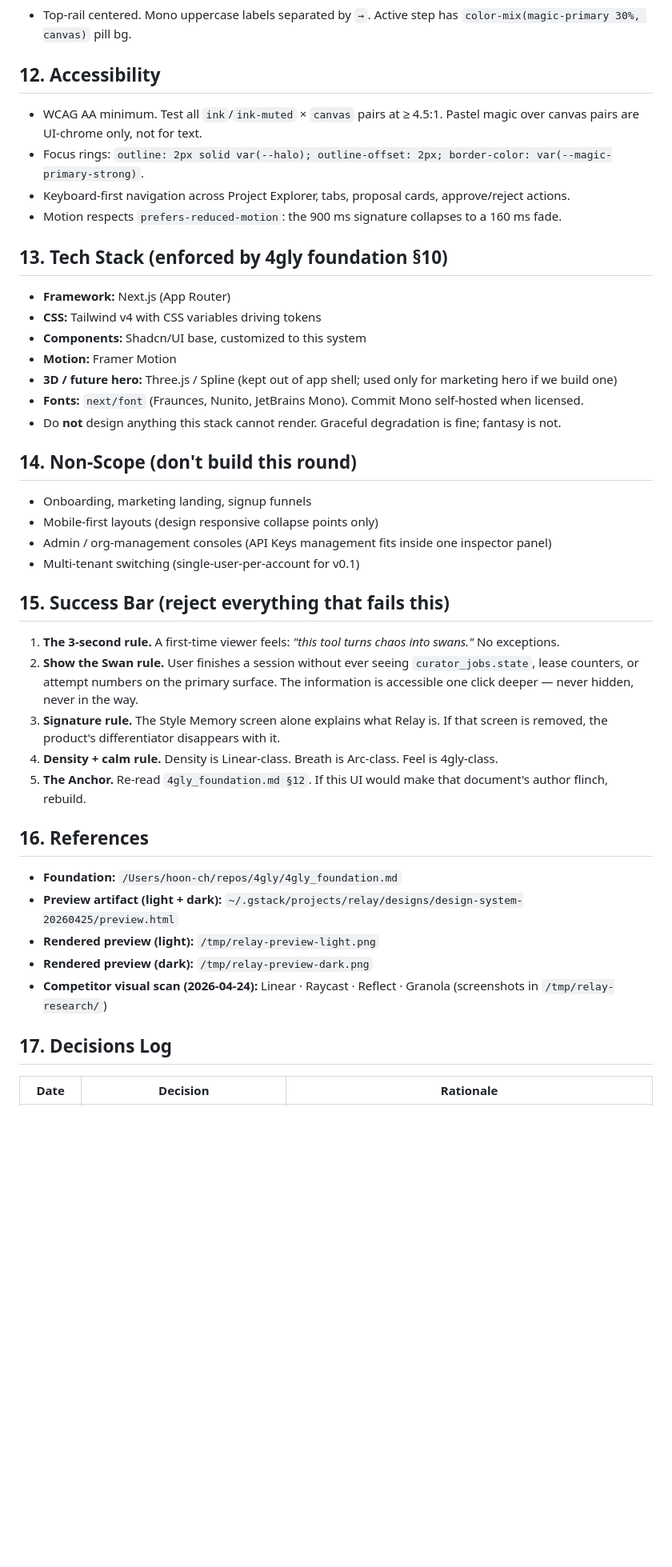
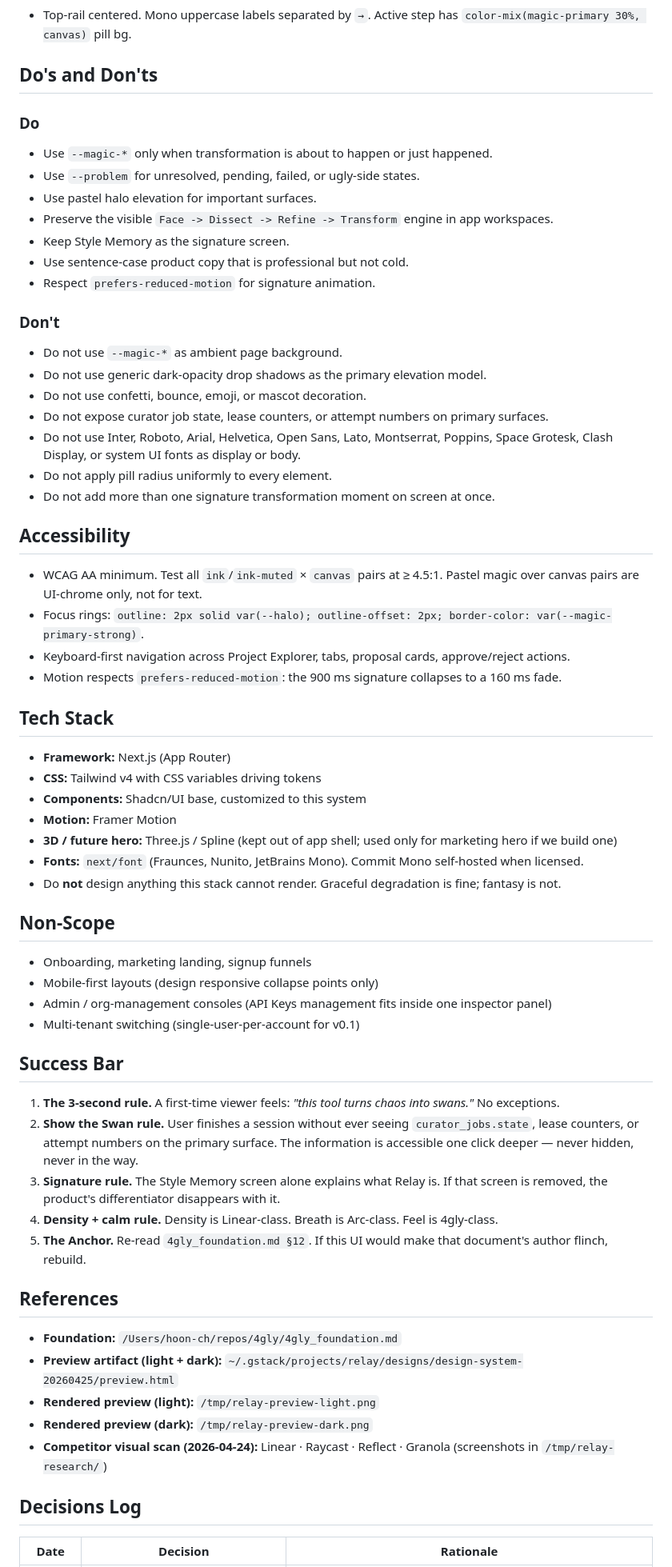
Before and after one commit to 4GLY/relay, a Markdown page: DESIGN.md, the part around one of its changes. Shown at 80% size. GitHub-like rendering; blank space fills up the shorter version.

Commit message:
docs(design): align design md section order

```diff
--- a/DESIGN.md
+++ b/DESIGN.md
@@ -390,14 +409,36 @@ Framer Motion. CSS transitions for simple hover/focus.
 ### TransformRibbon
 - Top-rail centered. Mono uppercase labels separated by `→`. Active step has `color-mix(magic-primary 30%, canvas)` pill bg.
 
-## 12. Accessibility
+## Do's and Don'ts
+
+### Do
+
+- Use `--magic-*` only when transformation is about to happen or just happened.
+- Use `--problem` for unresolved, pending, failed, or ugly-side states.
+- Use pastel halo elevation for important surfaces.
+- Preserve the visible `Face -> Dissect -> Refine -> Transform` engine in app workspaces.
+- Keep Style Memory as the signature screen.
+- Use sentence-case product copy that is professional but not cold.
+- Respect `prefers-reduced-motion` for signature animation.
+
+### Don't
+
+- Do not use `--magic-*` as ambient page background.
+- Do not use generic dark-opacity drop shadows as the primary elevation model.
+- Do not use confetti, bounce, emoji, or mascot decoration.
+- Do not expose curator job state, lease counters, or attempt numbers on primary surfaces.
+- Do not use Inter, Roboto, Arial, Helvetica, Open Sans, Lato, Montserrat, Poppins, Space Grotesk, Clash Display, or system UI fonts as display or body.
+- Do not apply pill radius uniformly to every element.
+- Do not add more than one signature transformation moment on screen at once.
+
+## Accessibility
 
 - WCAG AA minimum. Test all `ink`/`ink-muted` × `canvas` pairs at ≥ 4.5:1. Pastel magic over canvas pairs are UI-chrome only, not for text.
 - Focus rings: `outline: 2px solid var(--halo); outline-offset: 2px; border-color: var(--magic-primary-strong)`.
 - Keyboard-first navigation across Project Explorer, tabs, proposal cards, approve/reject actions.
 - Motion respects `prefers-reduced-motion`: the 900 ms signature collapses to a 160 ms fade.
 
-## 13. Tech Stack (enforced by 4gly foundation §10)
+## Tech Stack
 
 - **Framework:** Next.js (App Router)
 - **CSS:** Tailwind v4 with CSS variables driving tokens
@@ -407,14 +448,14 @@ Framer Motion. CSS transitions for simple hover/focus.
 - **Fonts:** `next/font` (Fraunces, Nunito, JetBrains Mono). Commit Mono self-hosted when licensed.
 - Do **not** design anything this stack cannot render. Graceful degradation is fine; fantasy is not.
 
-## 14. Non-Scope (don't build this round)
+## Non-Scope
 
 - Onboarding, marketing landing, signup funnels
 - Mobile-first layouts (design responsive collapse points only)
 - Admin / org-management consoles (API Keys management fits inside one inspector panel)
 - Multi-tenant switching (single-user-per-account for v0.1)
 
-## 15. Success Bar (reject everything that fails this)
+## Success Bar
 
 1. **The 3-second rule.** A first-time viewer feels: *"this tool turns chaos into swans."* No exceptions.
 2. **Show the Swan rule.** User finishes a session without ever seeing `curator_jobs.state`, lease counters, or attempt numbers on the primary surface. The information is accessible one click deeper — never hidden, never in the way.
@@ -422,7 +463,7 @@ Framer Motion. CSS transitions for simple hover/focus.
 4. **Density + calm rule.** Density is Linear-class. Breath is Arc-class. Feel is 4gly-class.
 5. **The Anchor.** Re-read `4gly_foundation.md §12`. If this UI would make that document's author flinch, rebuild.
 
-## 16. References
+## References
 
 - **Foundation:** `/Users/hoon-ch/repos/4gly/4gly_foundation.md`
 - **Preview artifact (light + dark):** `~/.gstack/projects/relay/designs/design-system-20260425/preview.html`
@@ -430,7 +471,7 @@ Framer Motion. CSS transitions for simple hover/focus.
 - **Rendered preview (dark):** `/tmp/relay-preview-dark.png`
 - **Competitor visual scan (2026-04-24):** Linear · Raycast · Reflect · Granola (screenshots in `/tmp/relay-research/`)
 
-## 17. Decisions Log
+## Decisions Log
 
 | Date | Decision | Rationale |
 |------|----------|-----------|
```
Also changed, not shown: other parts of DESIGN.md (+69 -50 lines).
